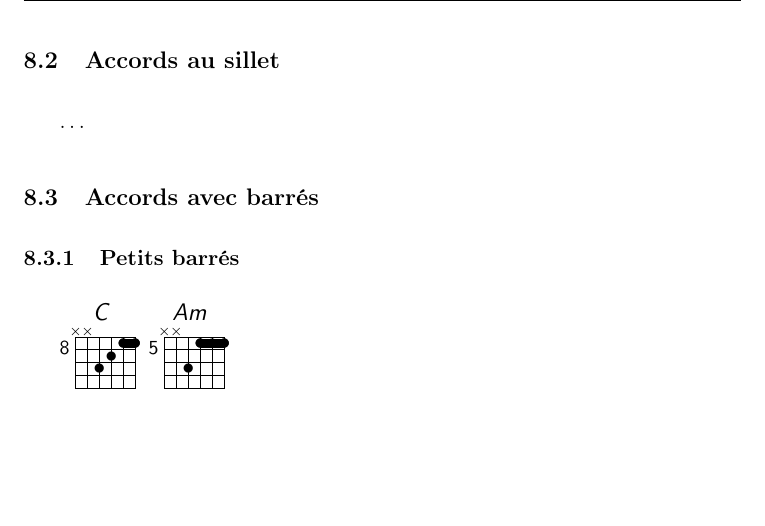
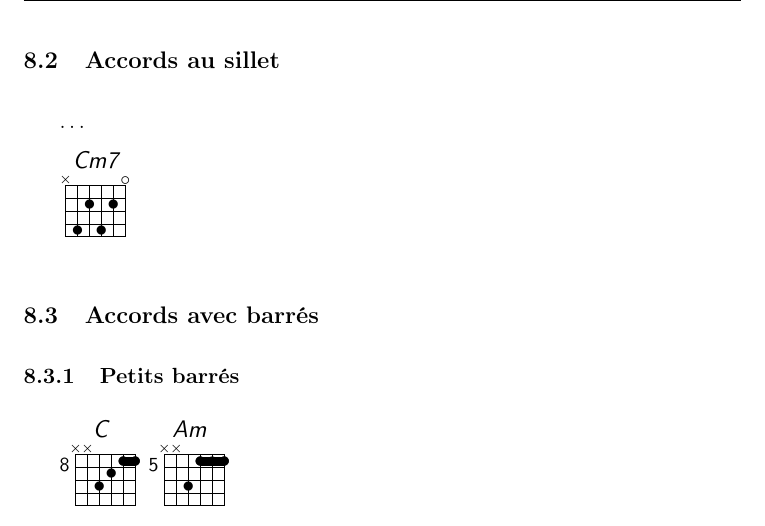
Before and after one commit to Grahack/accords_guitare, a LaTeX document (accords.tex): part of page 13 of 19, cut so that both start at the same text, the shorter picture padded with empty space. Compiled offline with pdfLaTeX.

Commit message:
Add a Cm7

```diff
--- a/accords.tex
+++ b/accords.tex
@@ -445,6 +445,8 @@ Un accord à quatre son pourra être :
 
 \ldots
 
+\gtab{Cm7}{X42420}
+
 \subsection{Accords avec barrés}
 
 \subsubsection{Petits barrés}
```
